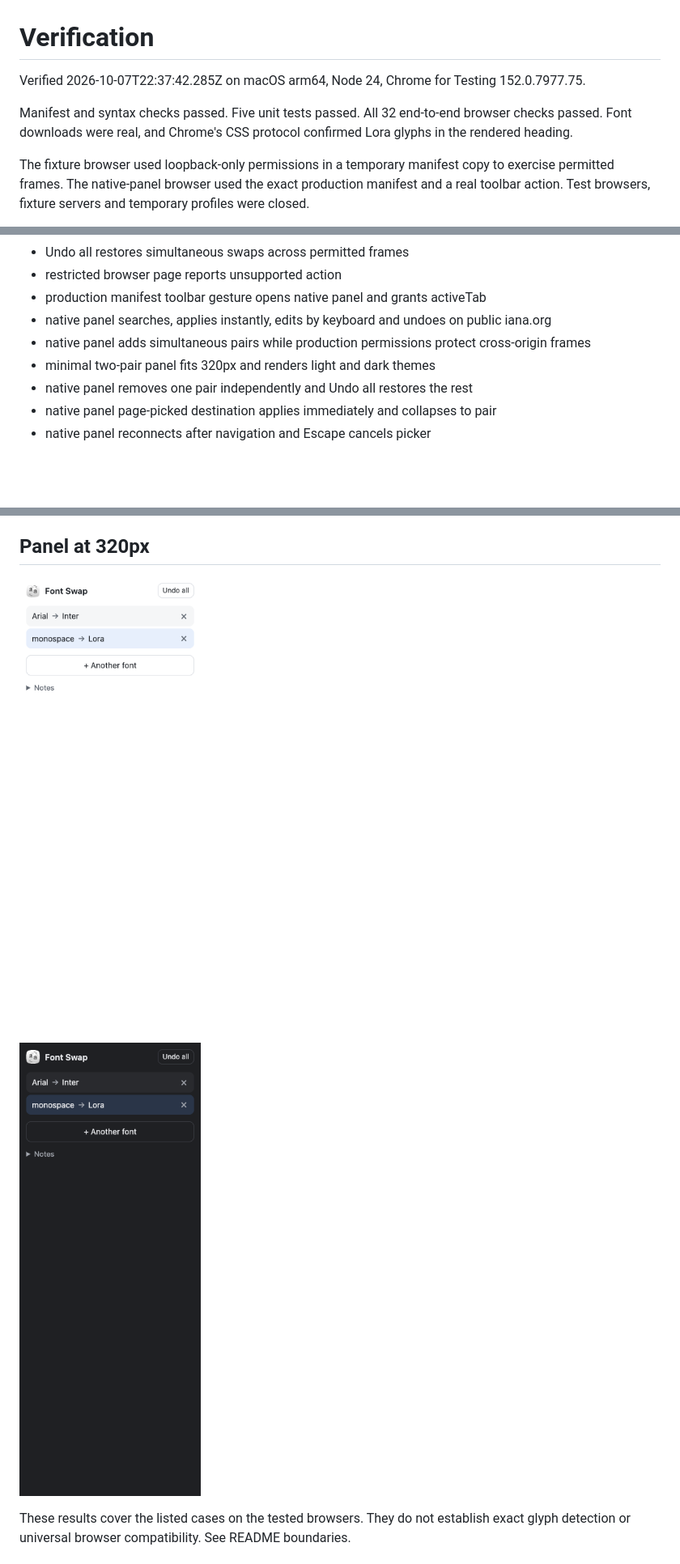
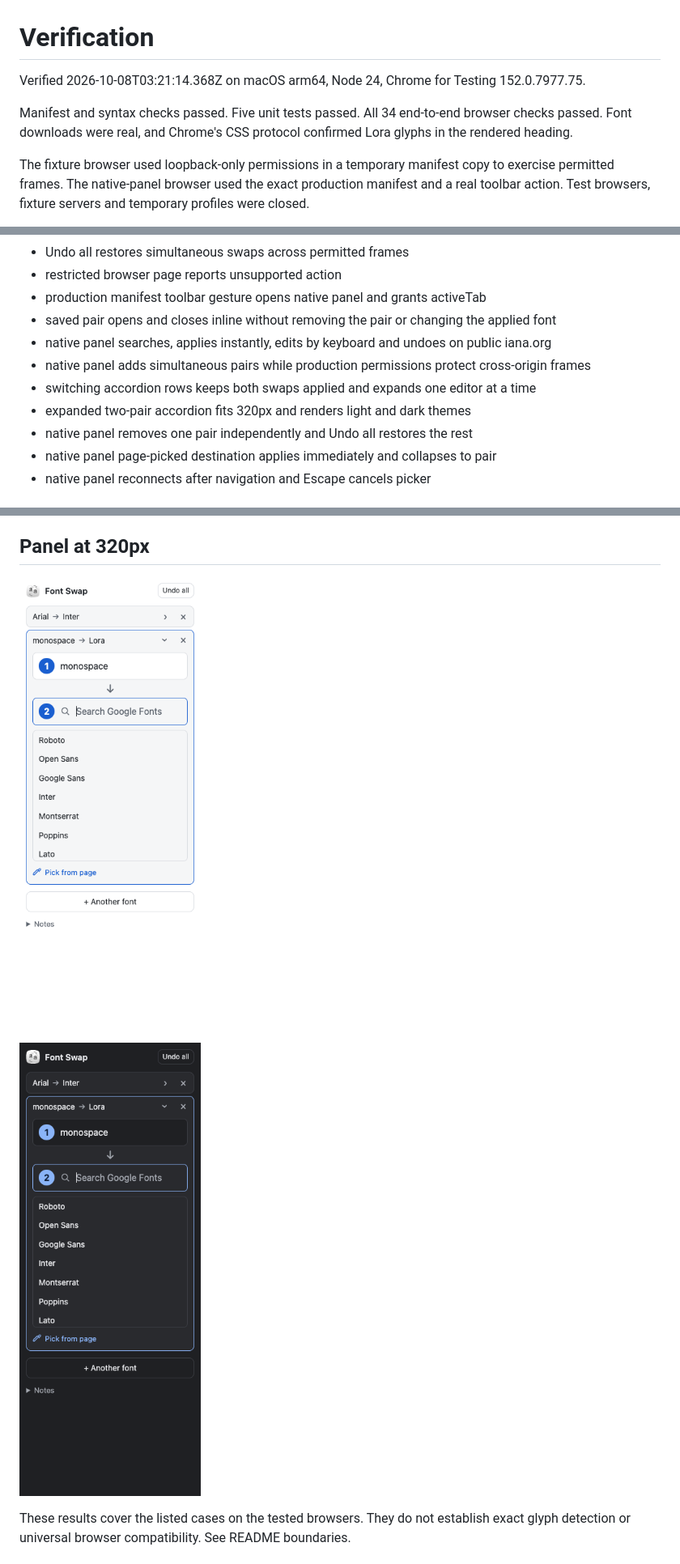
Before and after one commit to omshejul/font-swap, a Markdown page: docs/verification.md, 3 parts joined by grey strips. Shown at 81% size. Rendered like a GitHub page; pictures changed too: docs/panel-dark.png, docs/panel-light.png; blank space fills up the shorter version.

```diff
--- a/docs/verification.md
+++ b/docs/verification.md
@@ -1,8 +1,8 @@
 # Verification
 
-Verified 2026-10-07T22:37:42.285Z on macOS arm64, Node 24, Chrome for Testing 152.0.7977.75.
+Verified 2026-10-08T03:21:14.368Z on macOS arm64, Node 24, Chrome for Testing 152.0.7977.75.
 
-Manifest and syntax checks passed. Five unit tests passed. All 32 end-to-end browser checks passed. Font downloads were real, and Chrome's CSS protocol confirmed Lora glyphs in the rendered heading.
+Manifest and syntax checks passed. Five unit tests passed. All 34 end-to-end browser checks passed. Font downloads were real, and Chrome's CSS protocol confirmed Lora glyphs in the rendered heading.
 
 The fixture browser used loopback-only permissions in a temporary manifest copy to exercise permitted frames. The native-panel browser used the exact production manifest and a real toolbar action. Test browsers, fixture servers and temporary profiles were closed.
 
@@ -32,9 +32,11 @@ The fixture browser used loopback-only permissions in a temporary manifest copy
 - Undo all restores simultaneous swaps across permitted frames
 - restricted browser page reports unsupported action
 - production manifest toolbar gesture opens native panel and grants activeTab
+- saved pair opens and closes inline without removing the pair or changing the applied font
 - native panel searches, applies instantly, edits by keyboard and undoes on public iana.org
 - native panel adds simultaneous pairs while production permissions protect cross-origin frames
-- minimal two-pair panel fits 320px and renders light and dark themes
+- switching accordion rows keeps both swaps applied and expands one editor at a time
+- expanded two-pair accordion fits 320px and renders light and dark themes
 - native panel removes one pair independently and Undo all restores the rest
 - native panel page-picked destination applies immediately and collapses to pair
 - native panel reconnects after navigation and Escape cancels picker
```
Also changed, not shown: other parts of docs/verification.md (+8 -0 lines), README.md (+1 -1 lines), UI-CONTRACT.md (+1 -1 lines), docs/search-dark.png (added), docs/search-light.png (added), 7 other files.
